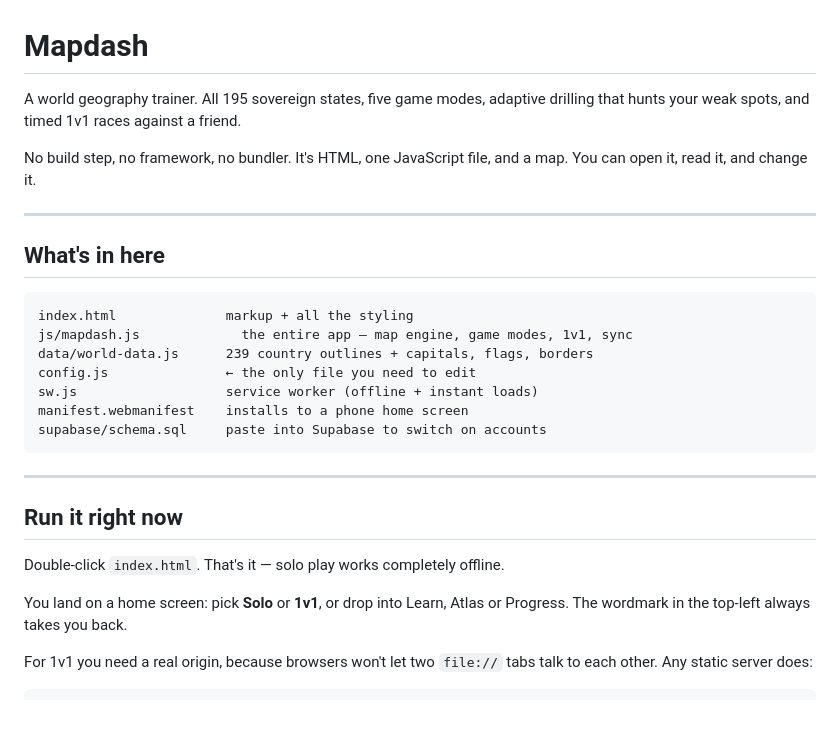
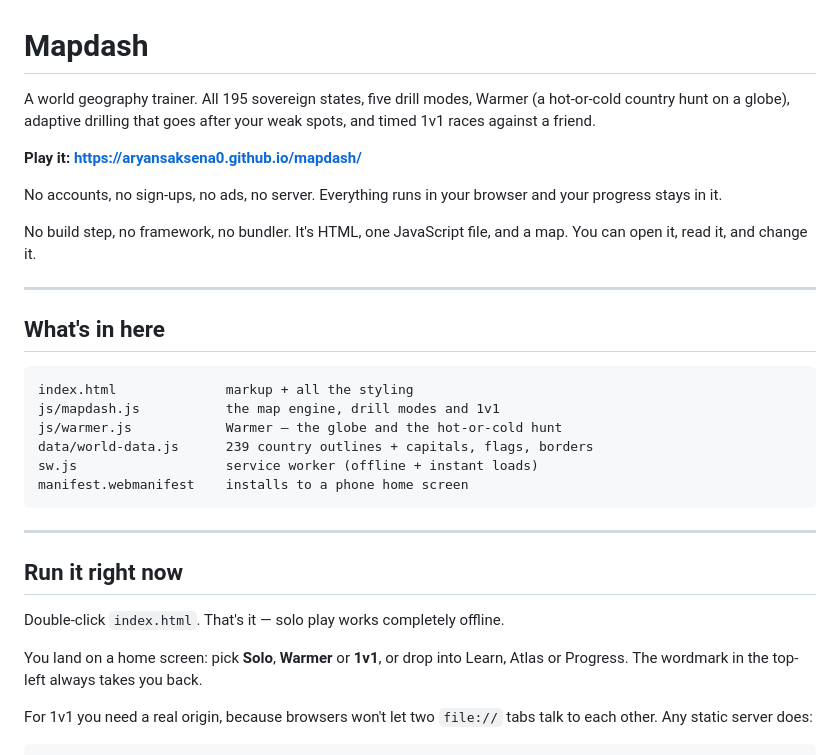
Before and after one commit to AryanSaksena0/mapdash, a Markdown page: README.md, the part around one of its changes. Rendered like a GitHub page; blank space fills up the shorter version.

````diff
--- a/README.md
+++ b/README.md
@@ -1,7 +1,13 @@
 # Mapdash
 
-A world geography trainer. All 195 sovereign states, five game modes, adaptive
-drilling that hunts your weak spots, and timed 1v1 races against a friend.
+A world geography trainer. All 195 sovereign states, five drill modes, Warmer
+(a hot-or-cold country hunt on a globe), adaptive drilling that goes after your
+weak spots, and timed 1v1 races against a friend.
+
+**Play it: <https://aryansaksena0.github.io/mapdash/>**
+
+No accounts, no sign-ups, no ads, no server. Everything runs in your browser and
+your progress stays in it.
 
 No build step, no framework, no bundler. It's HTML, one JavaScript file, and a
 map. You can open it, read it, and change it.
@@ -12,12 +18,11 @@ map. You can open it, read it, and change it.
 
 ```
 index.html              markup + all the styling
-js/mapdash.js             the entire app — map engine, game modes, 1v1, sync
+js/mapdash.js           the map engine, drill modes and 1v1
+js/warmer.js            Warmer — the globe and the hot-or-cold hunt
 data/world-data.js      239 country outlines + capitals, flags, borders
-config.js               ← the only file you need to edit
 sw.js                   service worker (offline + instant loads)
 manifest.webmanifest    installs to a phone home screen
-supabase/schema.sql     paste into Supabase to switch on accounts
 ```
 
 ---
@@ -26,7 +31,7 @@ supabase/schema.sql     paste into Supabase to switch on accounts
 
 Double-click `index.html`. That's it — solo play works completely offline.
 
-You land on a home screen: pick **Solo** or **1v1**, or drop into Learn, Atlas
+You land on a home screen: pick **Solo**, **Warmer** or **1v1**, or drop into Learn, Atlas
 or Progress. The wordmark in the top-left always takes you back.
 
 For 1v1 you need a real origin, because browsers won't let two `file://` tabs
````
Also changed, not shown: other parts of README.md (+13 -49 lines).
